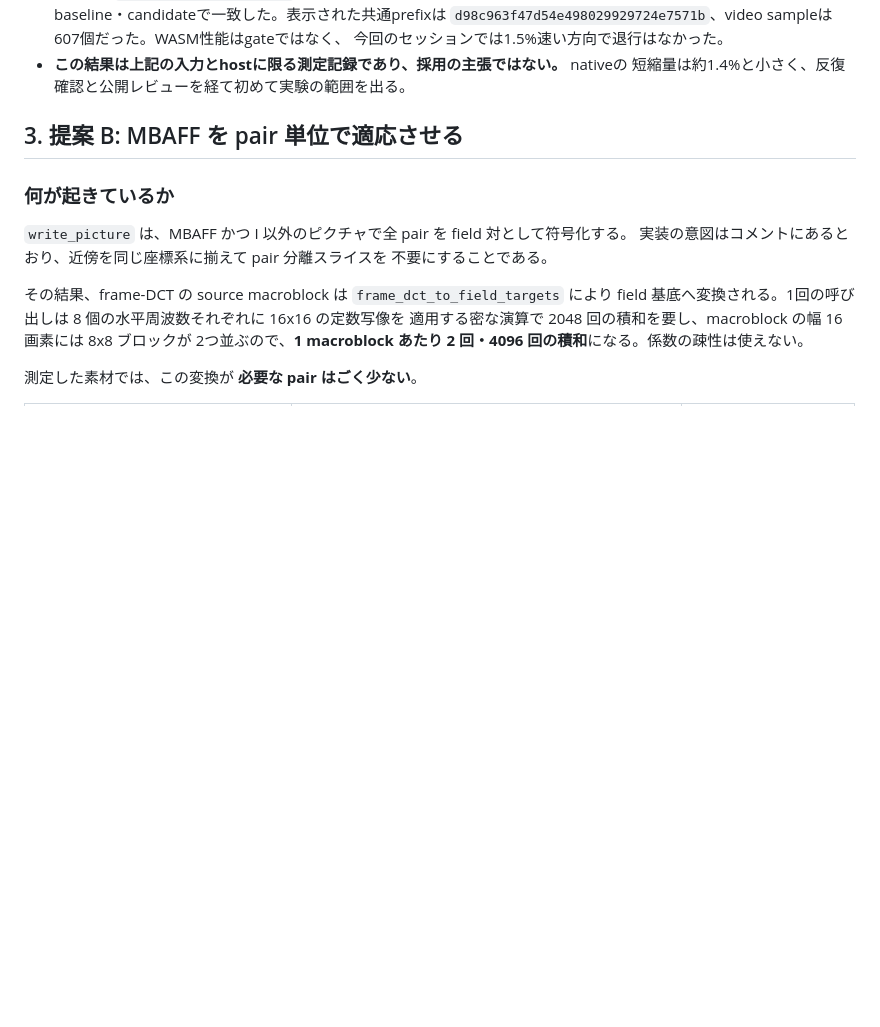
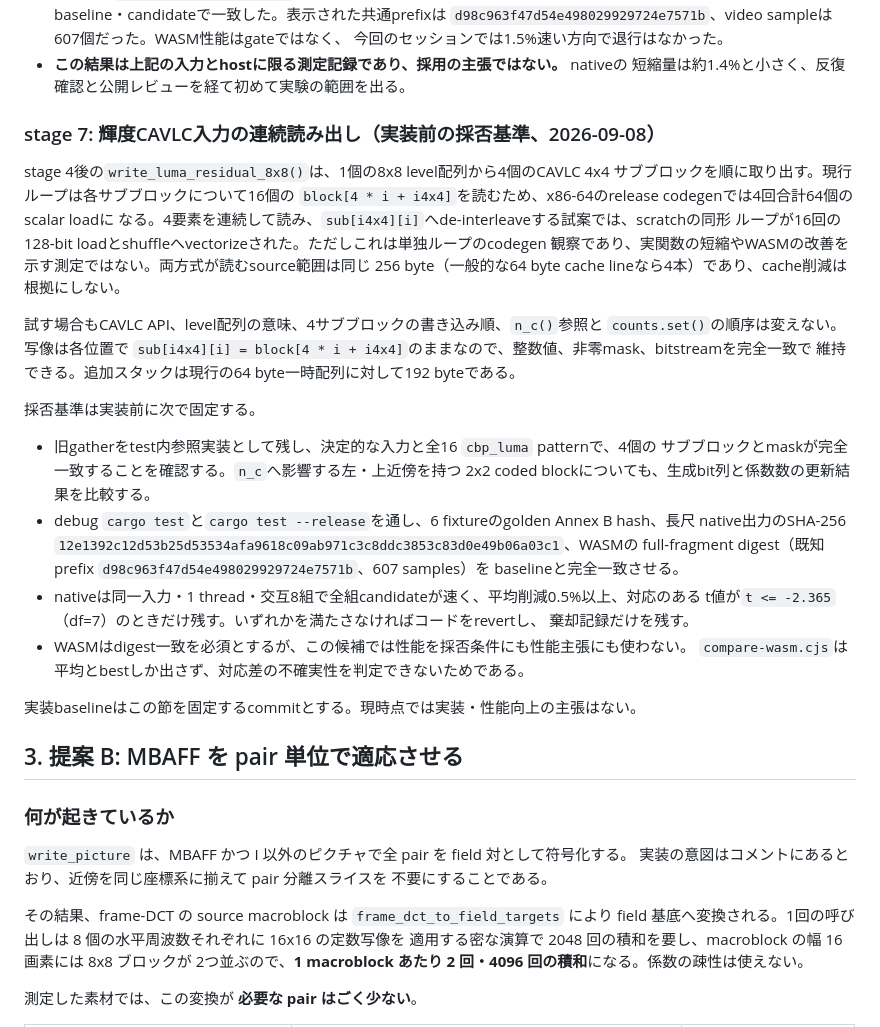
Before and after one commit to libratechw/mpeg2toh264, a Markdown page: docs/MPEG2TOH264_TRANSCODE_DESIGN.md, the part around the change. Drawn GitHub-style; blank space fills up the shorter version.

Commit message:
docs: fix stage 7 acceptance criteria

```diff
--- a/docs/MPEG2TOH264_TRANSCODE_DESIGN.md
+++ b/docs/MPEG2TOH264_TRANSCODE_DESIGN.md
@@ -522,6 +522,39 @@ debug_assert付き）。**CAVLC writer（`h264/cavlc.rs`）の3箇所だけ**が
   今回のセッションでは1.5%速い方向で退行はなかった。
 - **この結果は上記の入力とhostに限る測定記録であり、採用の主張ではない。** nativeの
   短縮量は約1.4%と小さく、反復確認と公開レビューを経て初めて実験の範囲を出る。
+
+### stage 7: 輝度CAVLC入力の連続読み出し（実装前の採否基準、2026-09-08）
+
+stage 4後の`write_luma_residual_8x8()`は、1個の8x8 level配列から4個のCAVLC 4x4
+サブブロックを順に取り出す。現行ループは各サブブロックについて16個の
+`block[4 * i + i4x4]`を読むため、x86-64のrelease codegenでは4回合計64個のscalar loadに
+なる。4要素を連続して読み、`sub[i4x4][i]`へde-interleaveする試案では、scratchの同形
+ループが16回の128-bit loadとshuffleへvectorizeされた。ただしこれは単独ループのcodegen
+観察であり、実関数の短縮やWASMの改善を示す測定ではない。両方式が読むsource範囲は同じ
+256 byte（一般的な64 byte cache lineなら4本）であり、cache削減は根拠にしない。
+
+試す場合もCAVLC API、level配列の意味、4サブブロックの書き込み順、`n_c()`参照と
+`counts.set()`の順序は変えない。写像は各位置で
+`sub[i4x4][i] = block[4 * i + i4x4]`のままなので、整数値、非零mask、bitstreamを完全一致で
+維持できる。追加スタックは現行の64 byte一時配列に対して192 byteである。
+
+採否基準は実装前に次で固定する。
+
+- 旧gatherをtest内参照実装として残し、決定的な入力と全16 `cbp_luma` patternで、4個の
+  サブブロックとmaskが完全一致することを確認する。`n_c`へ影響する左・上近傍を持つ
+  2x2 coded blockについても、生成bit列と係数数の更新結果を比較する。
+- debug `cargo test`と`cargo test --release`を通し、6 fixtureのgolden Annex B hash、長尺
+  native出力のSHA-256
+  `12e1392c12d53b25d53534afa9618c09ab971c3c8ddc3853c83d0e49b06a03c1`、WASMの
+  full-fragment digest（既知prefix `d98c963f47d54e498029929724e7571b`、607 samples）を
+  baselineと完全一致させる。
+- nativeは同一入力・1 thread・交互8組で全組candidateが速く、平均削減0.5%以上、対応のある
+  t値が`t <= -2.365`（df=7）のときだけ残す。いずれかを満たさなければコードをrevertし、
+  棄却記録だけを残す。
+- WASMはdigest一致を必須とするが、この候補では性能を採否条件にも性能主張にも使わない。
+  `compare-wasm.cjs`は平均とbestしか出さず、対応差の不確実性を判定できないためである。
+
+実装baselineはこの節を固定するcommitとする。現時点では実装・性能向上の主張はない。
 
 ## 3. 提案 B: MBAFF を pair 単位で適応させる
 
```
